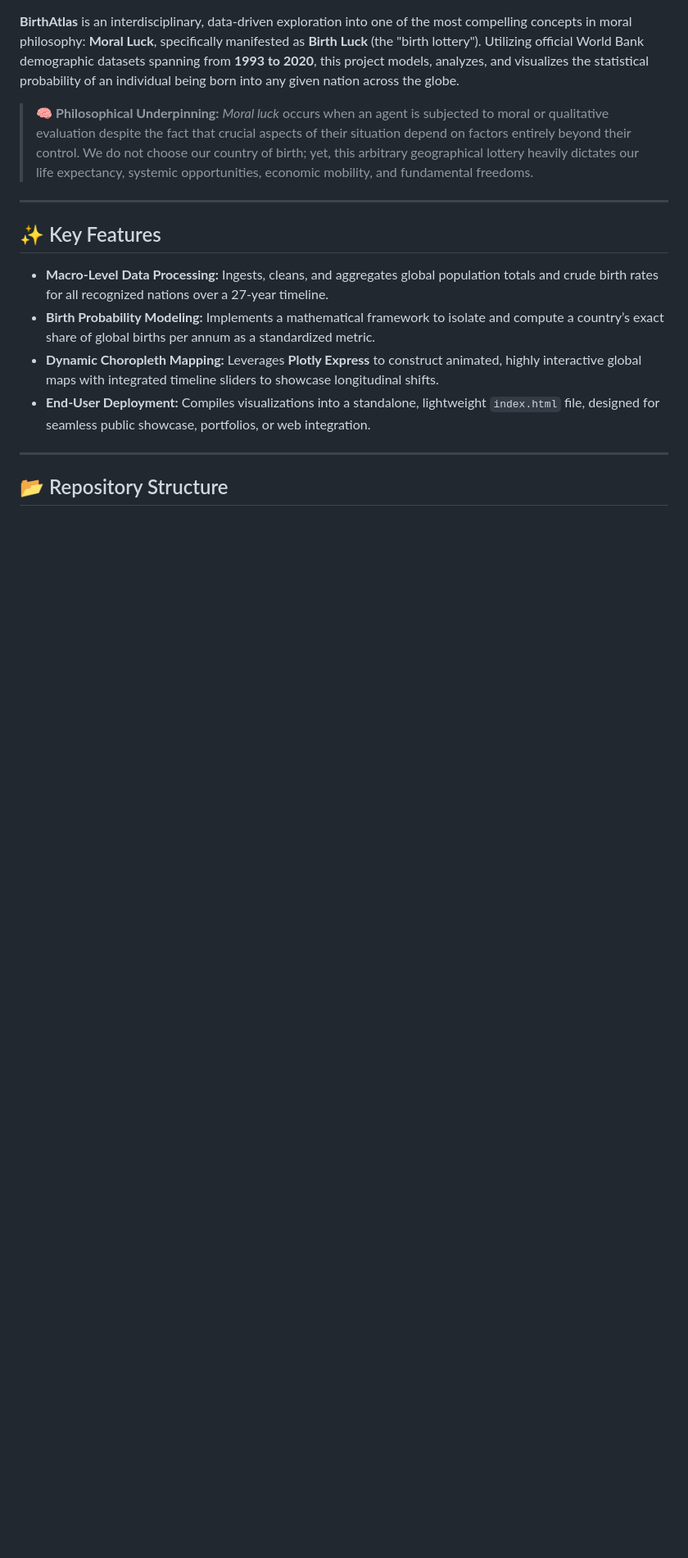
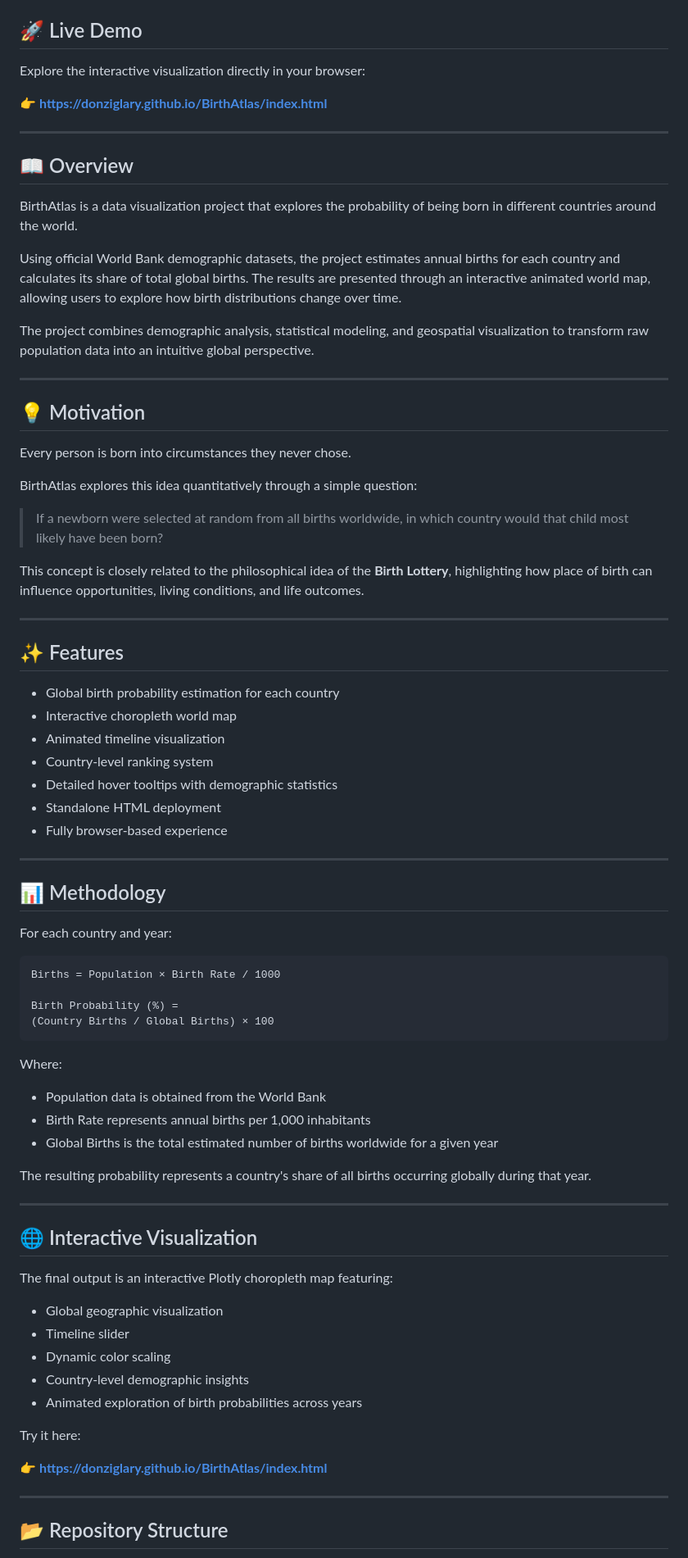
Before and after one commit to Donziglary/BirthAtlas, a Markdown page: README.md, the part around one of its changes. Shown at 82% size. Drawn GitHub-style; blank space fills up the shorter version.

Commit message:
Revise README for improved clarity and organization
Updated README to enhance clarity and structure, including new sections for live demo, motivation, features, methodology, and future development.

````diff
--- a/README.md
+++ b/README.md
@@ -6,16 +8,81 @@
 [![License: MIT](https://img.shields.io/badge/License-MIT-yellow.svg)](https://opensource.org/licenses/MIT)
 
-**BirthAtlas** is an interdisciplinary, data-driven exploration into one of the most compelling concepts in moral philosophy: **Moral Luck**, specifically manifested as **Birth Luck** (the "birth lottery"). Utilizing official World Bank demographic datasets spanning from **1993 to 2020**, this project models, analyzes, and visualizes the statistical probability of an individual being born into any given nation across the globe.
+## 🚀 Live Demo
 
-> 🧠 **Philosophical Underpinning:** *Moral luck* occurs when an agent is subjected to moral or qualitative evaluation despite the fact that crucial aspects of their situation depend on factors entirely beyond their control. We do not choose our country of birth; yet, this arbitrary geographical lottery heavily dictates our life expectancy, systemic opportunities, economic mobility, and fundamental freedoms.
+Explore the interactive visualization directly in your browser:
+
+👉 **https://donziglary.github.io/BirthAtlas/index.html**
 
 ---
 
-## ✨ Key Features
-- **Macro-Level Data Processing:** Ingests, cleans, and aggregates global population totals and crude birth rates for all recognized nations over a 27-year timeline.
-- **Birth Probability Modeling:** Implements a mathematical framework to isolate and compute a country’s exact share of global births per annum as a standardized metric.
-- **Dynamic Choropleth Mapping:** Leverages **Plotly Express** to construct animated, highly interactive global maps with integrated timeline sliders to showcase longitudinal shifts.
-- **End-User Deployment:** Compiles visualizations into a standalone, lightweight `index.html` file, designed for seamless public showcase, portfolios, or web integration.
+## 📖 Overview
+
+BirthAtlas is a data visualization project that explores the probability of being born in different countries around the world.
+
+Using official World Bank demographic datasets, the project estimates annual births for each country and calculates its share of total global births. The results are presented through an interactive animated world map, allowing users to explore how birth distributions change over time.
+
+The project combines demographic analysis, statistical modeling, and geospatial visualization to transform raw population data into an intuitive global perspective.
+
+---
+
+## 💡 Motivation
+
+Every person is born into circumstances they never chose.
+
+BirthAtlas explores this idea quantitatively through a simple question:
+
+> If a newborn were selected at random from all births worldwide, in which country would that child most likely have been born?
+
+This concept is closely related to the philosophical idea of the **Birth Lottery**, highlighting how place of birth can influence opportunities, living conditions, and life outcomes.
+
+---
+
+## ✨ Features
+
+* Global birth probability estimation for each country
+* Interactive choropleth world map
+* Animated timeline visualization
+* Country-level ranking system
+* Detailed hover tooltips with demographic statistics
+* Standalone HTML deployment
+* Fully browser-based experience
+
+---
+
+## 📊 Methodology
+
+For each country and year:
+
+```text
+Births = Population × Birth Rate / 1000
+
+Birth Probability (%) =
+(Country Births / Global Births) × 100
+```
+
+Where:
+
+* Population data is obtained from the World Bank
+* Birth Rate represents annual births per 1,000 inhabitants
+* Global Births is the total estimated number of births worldwide for a given year
+
+The resulting probability represents a country's share of all births occurring globally during that year.
+
+---
+
+## 🌐 Interactive Visualization
+
+The final output is an interactive Plotly choropleth map featuring:
+
+* Global geographic visualization
+* Timeline slider
+* Dynamic color scaling
+* Country-level demographic insights
+* Animated exploration of birth probabilities across years
+
+Try it here:
+
+👉 **https://donziglary.github.io/BirthAtlas/index.html**
 
 ---
 
````
Also changed, not shown: other parts of README.md (+51 -12 lines).
